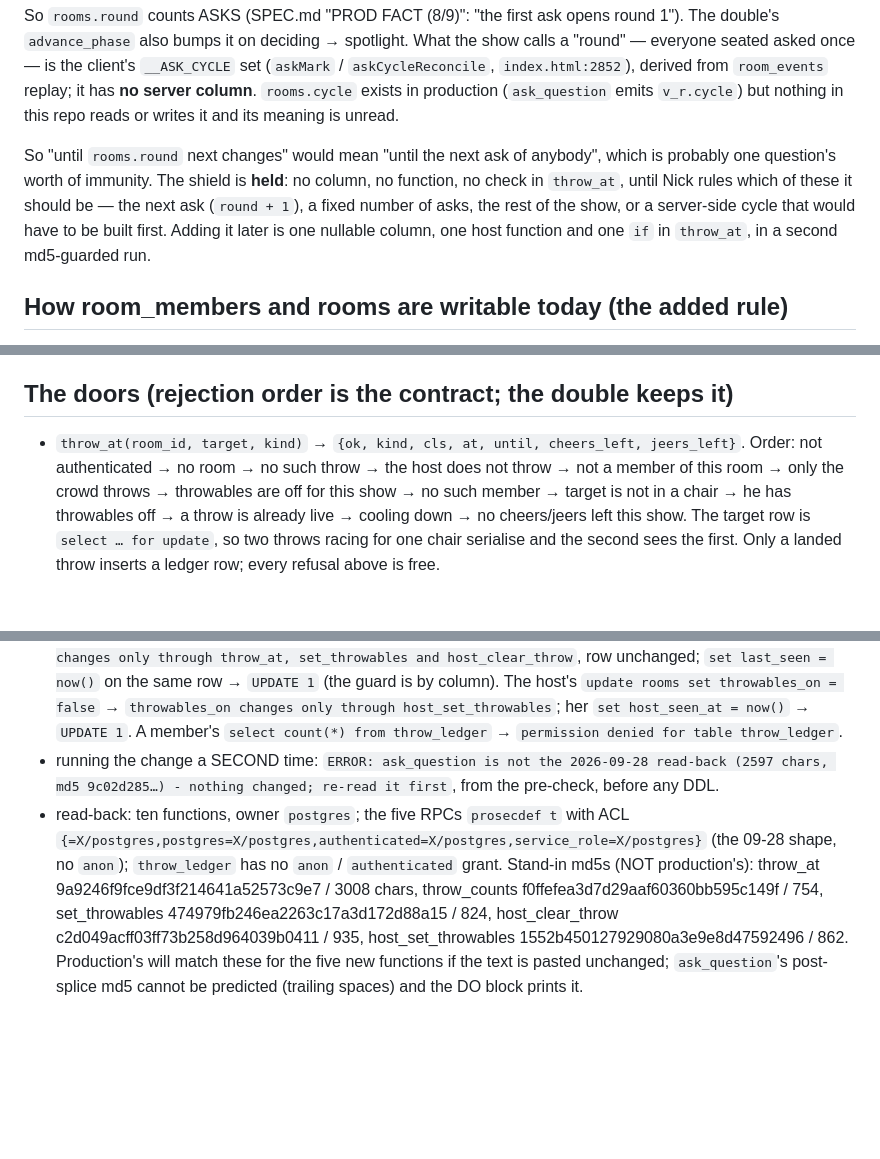
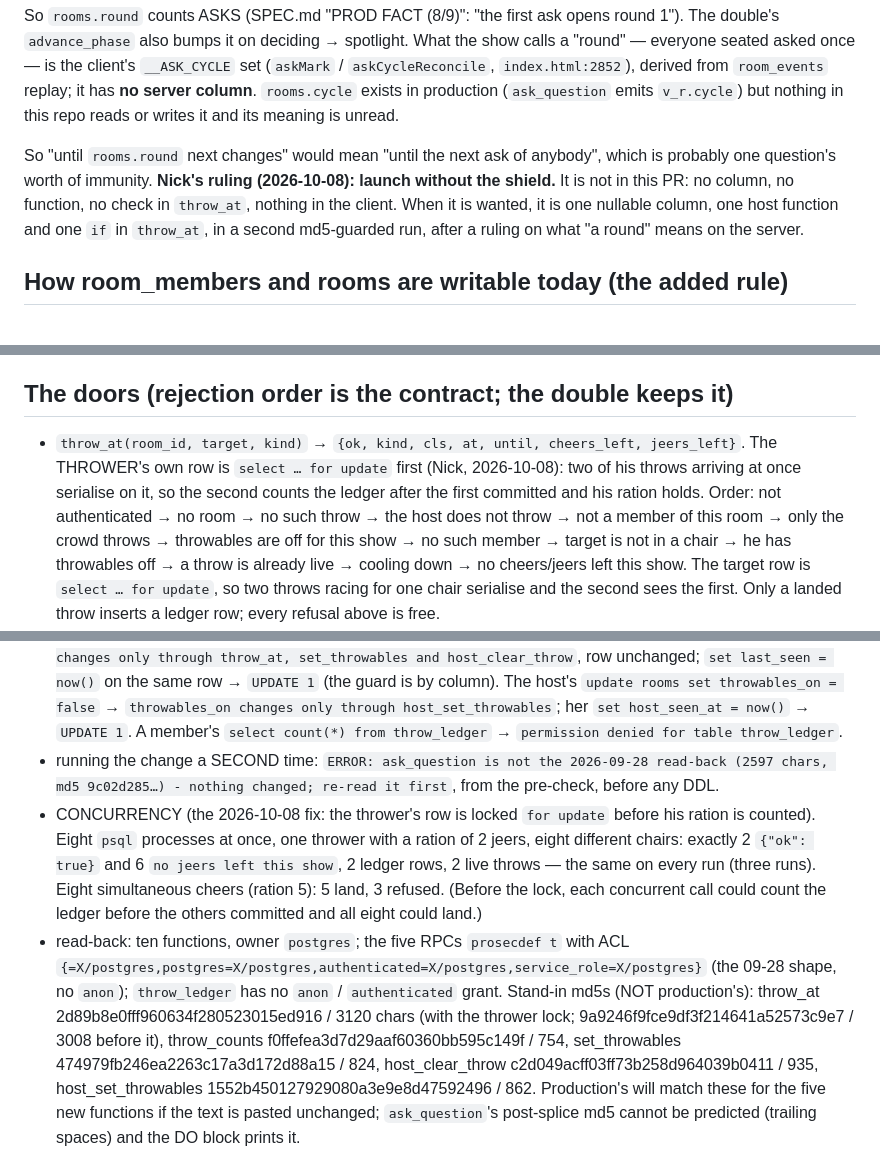
Before and after one commit to nickpeets/afterhours, a Markdown page: tools/DESIGN-throwables-server.md, 3 parts joined by grey strips. Rendered like a GitHub page; blank space fills up the shorter version.

Commit message:
fix(server): throw_at locks the thrower's own row before counting his ration
Nick 2026-10-08: two of one thrower's throws could race past his ration;
select ... for update on his member row serialises them.  Dry run: eight
simultaneous jeers by one thrower (ration 2) land exactly 2, every run.
Shield ruled out of this PR (launch without it).

Co-Authored-By: Claude Fable 5.1 <noreply@anthropic.com>
Claude-Session: https://claude.ai/code/session_01G8Qf52FSy5q483FrKfQtVu

```diff
--- a/tools/DESIGN-throwables-server.md
+++ b/tools/DESIGN-throwables-server.md
@@ -54,12 +54,12 @@ exists in production (`ask_question` emits `v_r.cycle`) but nothing in this
 repo reads or writes it and its meaning is unread.
 
 So "until `rooms.round` next changes" would mean "until the next ask of
-anybody", which is probably one question's worth of immunity.  The shield is
-**held**: no column, no function, no check in `throw_at`, until Nick rules
-which of these it should be — the next ask (`round + 1`), a fixed number of
-asks, the rest of the show, or a server-side cycle that would have to be
-built first.  Adding it later is one nullable column, one host function and
-one `if` in `throw_at`, in a second md5-guarded run.
+anybody", which is probably one question's worth of immunity.  **Nick's
+ruling (2026-10-08): launch without the shield.**  It is not in this PR: no
+column, no function, no check in `throw_at`, nothing in the client.  When it
+is wanted, it is one nullable column, one host function and one `if` in
+`throw_at`, in a second md5-guarded run, after a ruling on what "a round"
+means on the server.
 
 ## How room_members and rooms are writable today (the added rule)
 
@@ -117,7 +117,9 @@ carries the member row with the four columns and NO thrower on it.
 ## The doors (rejection order is the contract; the double keeps it)
 
 - `throw_at(room_id, target, kind)` → `{ok, kind, cls, at, until, cheers_left,
-  jeers_left}`.  Order: not authenticated → no room → no such throw → the host
+  jeers_left}`.  The THROWER's own row is `select … for update` first (Nick,
+  2026-10-08): two of his throws arriving at once serialise on it, so the
+  second counts the ledger after the first committed and his ration holds.  Order: not authenticated → no room → no such throw → the host
   does not throw → not a member of this room → only the crowd throws →
   throwables are off for this show → no such member → target is not in a
   chair → he has throwables off → a throw is already live → cooling down →
@@ -618,11 +621,19 @@ the dry run substituted that md5 into the guard and nothing else.
 - running the change a SECOND time: `ERROR: ask_question is not the
   2026-09-28 read-back (2597 chars, md5 9c02d285…) - nothing changed; re-read
   it first`, from the pre-check, before any DDL.
+- CONCURRENCY (the 2026-10-08 fix: the thrower's row is locked `for update`
+  before his ration is counted).  Eight `psql` processes at once, one
+  thrower with a ration of 2 jeers, eight different chairs: exactly 2 `{"ok":
+  true}` and 6 `no jeers left this show`, 2 ledger rows, 2 live throws — the
+  same on every run (three runs).  Eight simultaneous cheers (ration 5): 5
+  land, 3 refused.  (Before the lock, each concurrent call could count the
+  ledger before the others committed and all eight could land.)
 - read-back: ten functions, owner `postgres`; the five RPCs `prosecdef t` with
   ACL `{=X/postgres,postgres=X/postgres,authenticated=X/postgres,service_role=X/postgres}`
   (the 09-28 shape, no `anon`); `throw_ledger` has no `anon` / `authenticated`
   grant.  Stand-in md5s (NOT production's): throw_at
-  9a9246f9fce9df3f214641a52573c9e7 / 3008 chars, throw_counts
+  2d89b8e0fff960634f280523015ed916 / 3120 chars (with the thrower lock;
+  9a9246f9fce9df3f214641a52573c9e7 / 3008 before it), throw_counts
   f0ffefea3d7d29aaf60360bb595c149f / 754, set_throwables
   474979fb246ea2263c17a3d172d88a15 / 824, host_clear_throw
   c2d049acff03ff73b258d964039b0411 / 935, host_set_throwables
```
Also changed, not shown: other parts of tools/DESIGN-throwables-server.md (+3 -2 lines).
